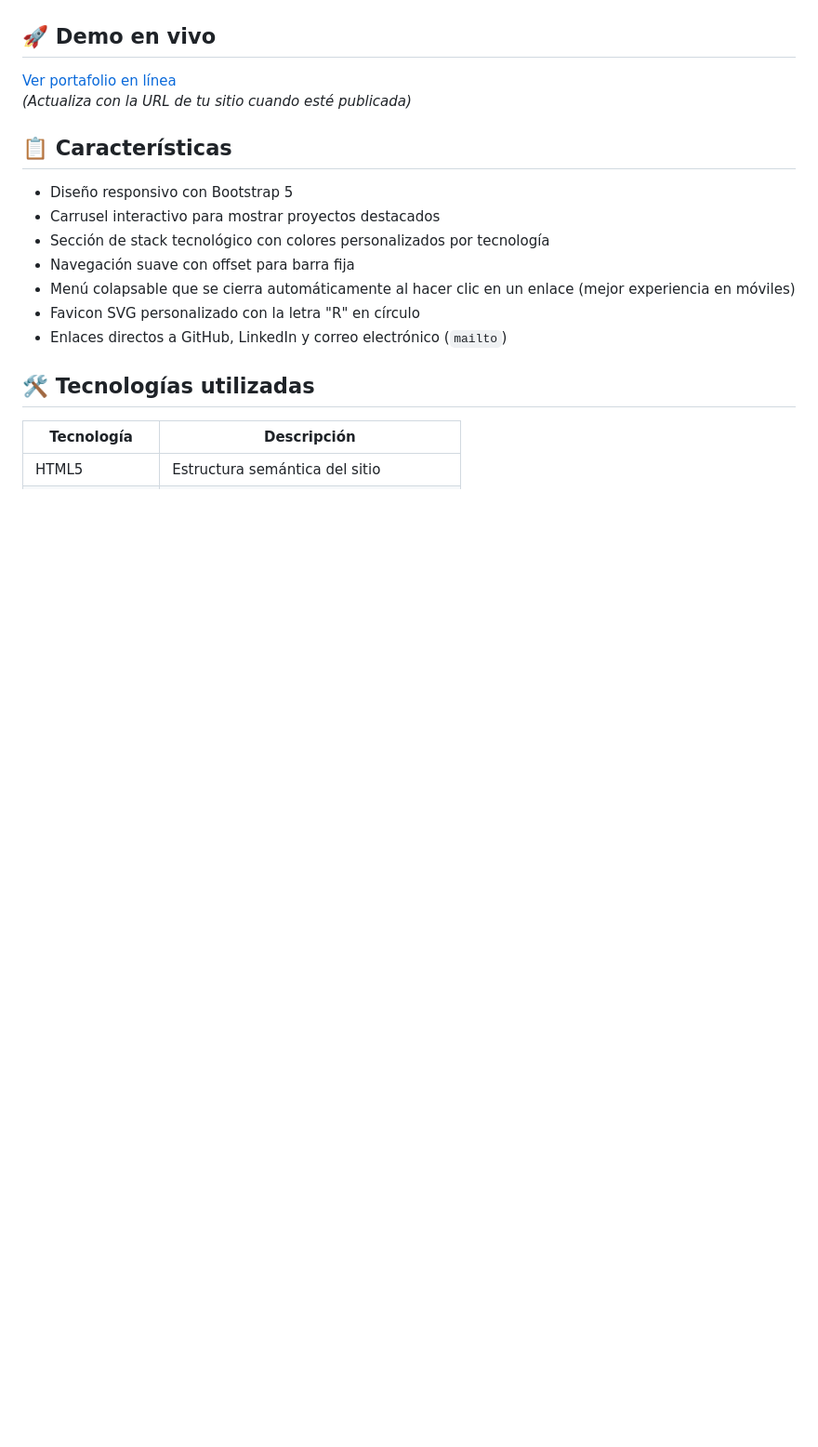
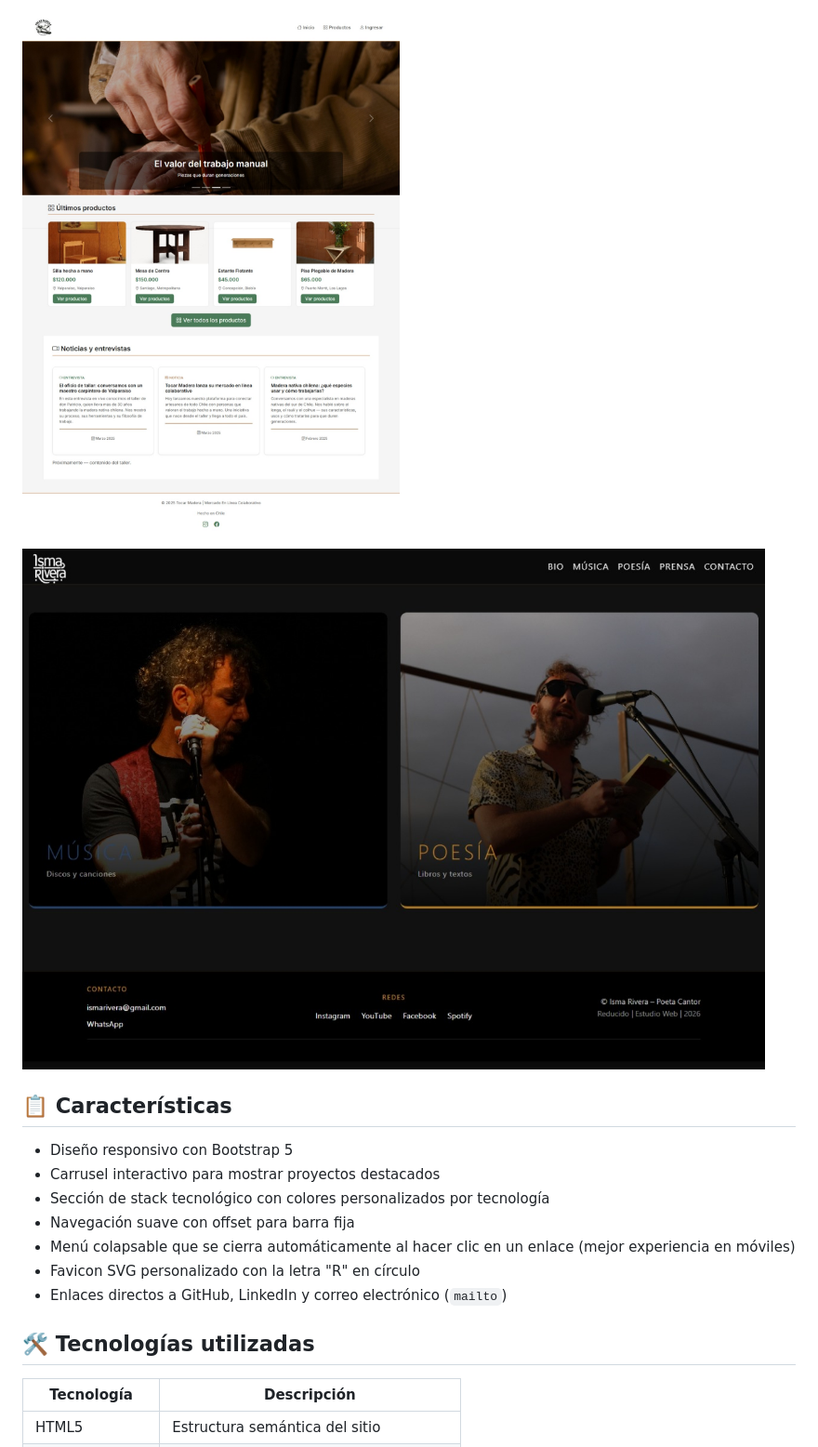
Before and after one commit to Jboschlagos/19-PortafolioPersonal, a Markdown page: README.md, the part around the change. Shown at 93% size. Drawn GitHub-style; blank space fills up the shorter version.

Commit message:
mejoras el README

```diff
--- a/README.md
+++ b/README.md
@@ -7,10 +7,9 @@ Portafolio personal que presenta el trabajo y servicios de **Reducido**, un estu
 
 ![Vista previa del sitio](/assets/img/pantallazo01.jpeg)
 
-## 🚀 Demo en vivo
+![Vista previa Sitio Tocar Madera](/assets/img/tocarMadera01.jpeg)
 
-[Ver portafolio en línea](https://tudominio.com)
-_(Actualiza con la URL de tu sitio cuando esté publicada)_
+![Vista previa del sitio Isma Rivera](/assets/img/ismaRivera01.jpeg)
 
 ## 📋 Características
 
```
